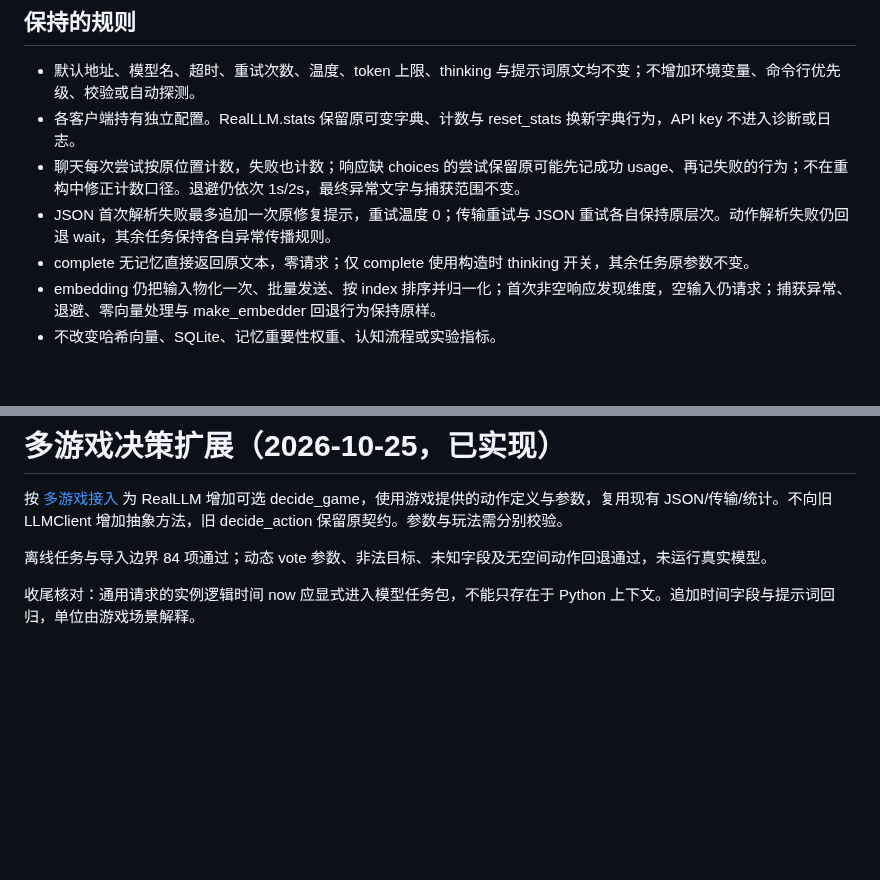
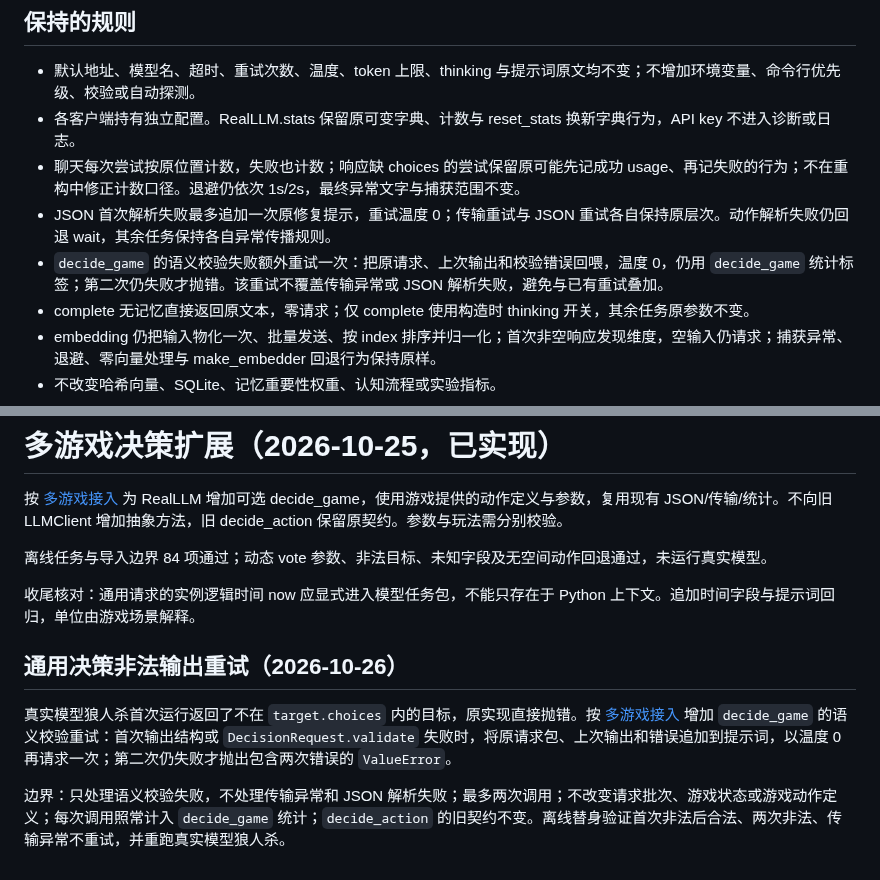
Before and after one commit to Destinykami/GameAgentEngine, a Markdown page: docs/modules/model-adapters.md, 2 parts joined by grey strips. GitHub-like rendering; blank space fills up the shorter version.

```diff
--- a/docs/modules/model-adapters.md
+++ b/docs/modules/model-adapters.md
@@ -20,6 +20,7 @@ models/config.py 集中原 LLM/embedding 默认值和每实例 EndpointConfig。
 - 各客户端持有独立配置。RealLLM.stats 保留原可变字典、计数与 reset_stats 换新字典行为，API key 不进入诊断或日志。
 - 聊天每次尝试按原位置计数，失败也计数；响应缺 choices 的尝试保留原可能先记成功 usage、再记失败的行为；不在重构中修正计数口径。退避仍依次 1s/2s，最终异常文字与捕获范围不变。
 - JSON 首次解析失败最多追加一次原修复提示，重试温度 0；传输重试与 JSON 重试各自保持原层次。动作解析失败仍回退 wait，其余任务保持各自异常传播规则。
+- `decide_game` 的语义校验失败额外重试一次：把原请求、上次输出和校验错误回喂，温度 0，仍用 `decide_game` 统计标签；第二次仍失败才抛错。该重试不覆盖传输异常或 JSON 解析失败，避免与已有重试叠加。
 - complete 无记忆直接返回原文本，零请求；仅 complete 使用构造时 thinking 开关，其余任务原参数不变。
 - embedding 仍把输入物化一次、批量发送、按 index 排序并归一化；首次非空响应发现维度，空输入仍请求；捕获异常、退避、零向量处理与 make_embedder 回退行为保持原样。
 - 不改变哈希向量、SQLite、记忆重要性权重、认知流程或实验指标。
@@ -42,3 +43,9 @@ models/config.py 集中原 LLM/embedding 默认值和每实例 EndpointConfig。
 离线任务与导入边界 84 项通过；动态 vote 参数、非法目标、未知字段及无空间动作回退通过，未运行真实模型。
 
 收尾核对：通用请求的实例逻辑时间 now 应显式进入模型任务包，不能只存在于 Python 上下文。追加时间字段与提示词回归，单位由游戏场景解释。
+
+## 通用决策非法输出重试（2026-10-26）
+
+真实模型狼人杀首次运行返回了不在 `target.choices` 内的目标，原实现直接抛错。按 [多游戏接入](game-integration.md) 增加 `decide_game` 的语义校验重试：首次输出结构或 `DecisionRequest.validate` 失败时，将原请求包、上次输出和错误追加到提示词，以温度 0 再请求一次；第二次仍失败才抛出包含两次错误的 `ValueError`。
+
+边界：只处理语义校验失败，不处理传输异常和 JSON 解析失败；最多两次调用；不改变请求批次、游戏状态或游戏动作定义；每次调用照常计入 `decide_game` 统计；`decide_action` 的旧契约不变。离线替身验证首次非法后合法、两次非法、传输异常不重试，并重跑真实模型狼人杀。
```
Also changed, not shown: docs/modules/game-integration.md (+16 -3 lines).
